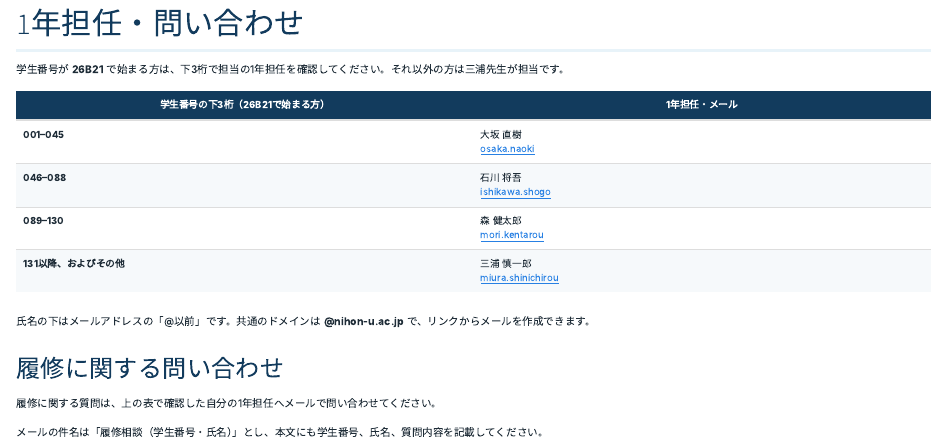
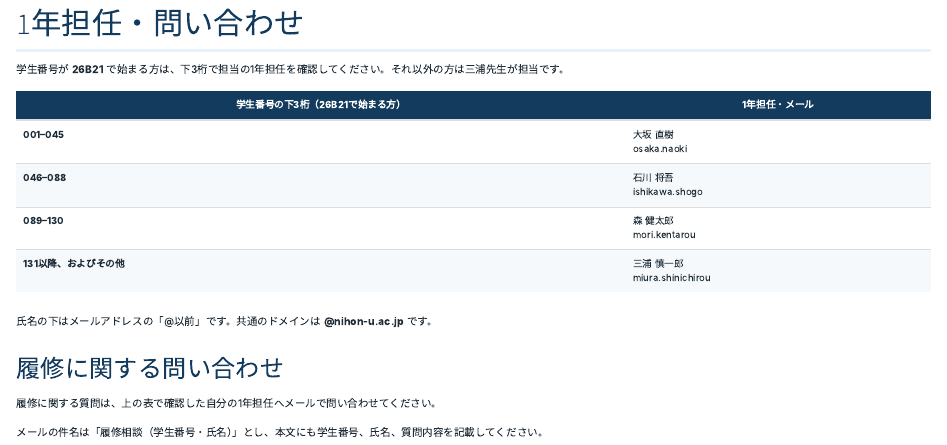
Before and after one commit to shogo-ishikawa/ee_guidance_2026b, a Quarto document (index.qmd): the page in a window 1100 px wide, from 2330 px down. Rendered offline with R 4.5, knitr and Pandoc in place of Quarto, with nearby package versions.

```diff
--- a/index.qmd
+++ b/index.qmd
@@ -155,12 +155,12 @@
 
 | 学生番号の下3桁（26B21で始まる方） | 1年担任・メール |
 |---|---|
-| **001–045** | 大坂 直樹<br><a href="mailto:osaka.naoki@nihon-u.ac.jp">osaka.naoki</a> |
-| **046–088** | 石川 将吾<br><a href="mailto:ishikawa.shogo@nihon-u.ac.jp">ishikawa.shogo</a> |
-| **089–130** | 森 健太郎<br><a href="mailto:mori.kentarou@nihon-u.ac.jp">mori.kentarou</a> |
-| **131以降、およびその他** | 三浦 慎一郎<br><a href="mailto:miura.shinichirou@nihon-u.ac.jp">miura.shinichirou</a> |
+| **001–045** | 大坂 直樹<br>osaka.naoki |
+| **046–088** | 石川 将吾<br>ishikawa.shogo |
+| **089–130** | 森 健太郎<br>mori.kentarou |
+| **131以降、およびその他** | 三浦 慎一郎<br>miura.shinichirou |
 
-氏名の下はメールアドレスの「@以前」です。共通のドメインは **@nihon-u.ac.jp** で、リンクからメールを作成できます。
+氏名の下はメールアドレスの「@以前」です。共通のドメインは **@nihon-u.ac.jp** です。
 
 ### 履修に関する問い合わせ
 
```
Also changed, not shown: registration.qmd (+7 -1 lines).
